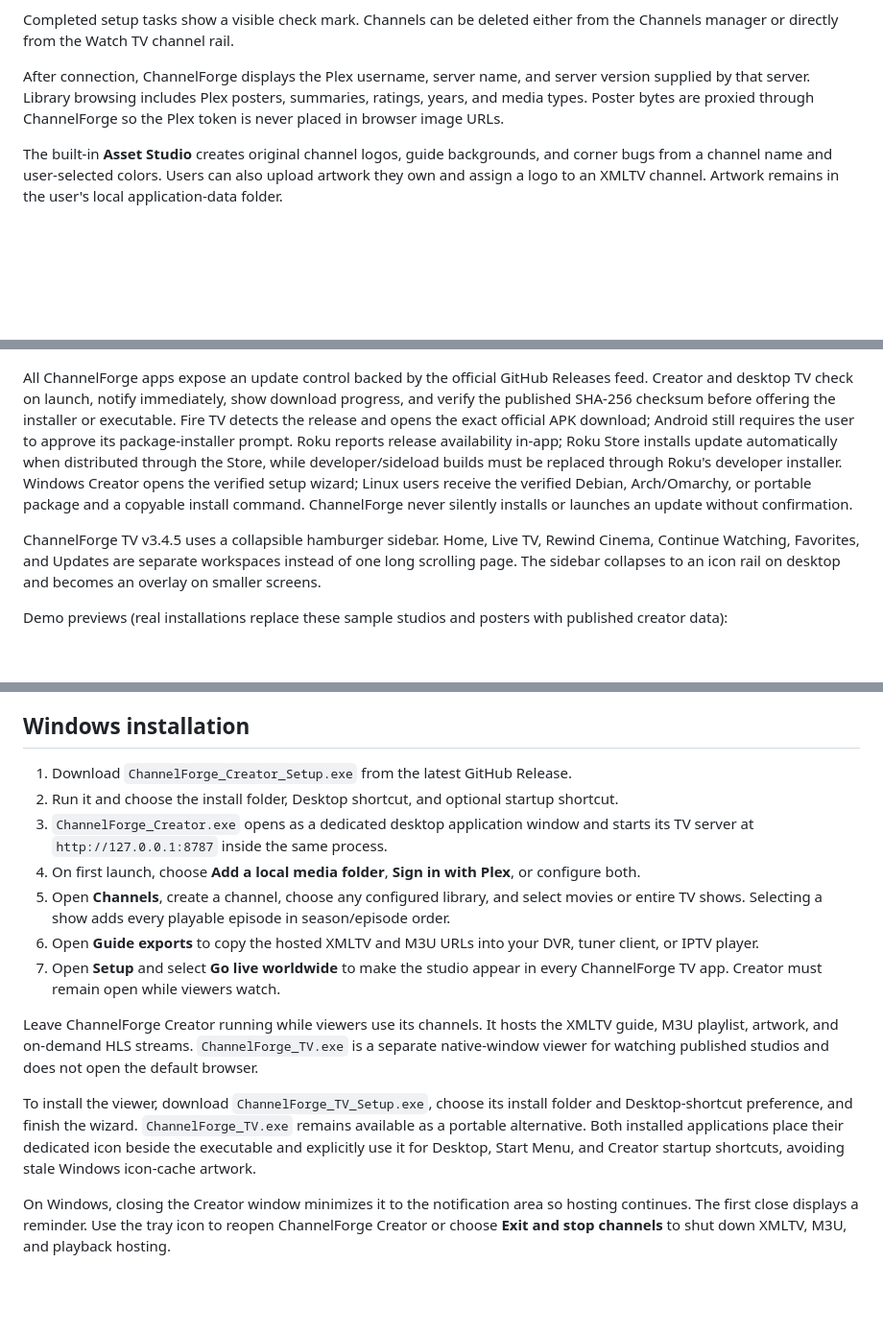
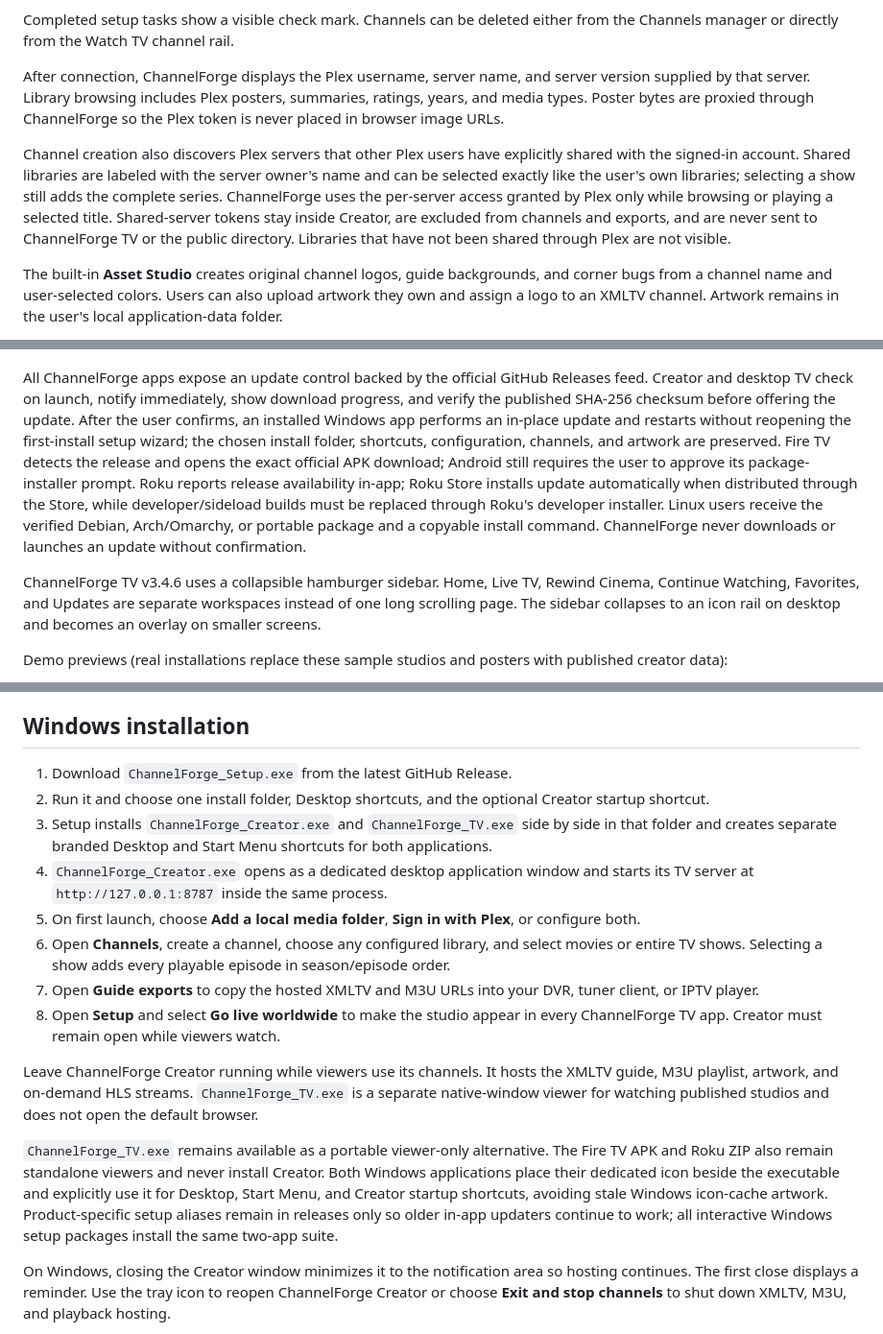
Before and after one commit to dethkorex/Public_ChannelForge, a Markdown page: README.md, 3 parts joined by grey strips. Shown at 96% size. Drawn GitHub-style; blank space fills up the shorter version.

Commit message:
Release ChannelForge 3.4.6 unified public suite

```diff
--- a/README.md
+++ b/README.md
@@ -28,15 +28,17 @@ Completed setup tasks show a visible check mark. Channels can be deleted either
 
 After connection, ChannelForge displays the Plex username, server name, and server version supplied by that server. Library browsing includes Plex posters, summaries, ratings, years, and media types. Poster bytes are proxied through ChannelForge so the Plex token is never placed in browser image URLs.
 
+Channel creation also discovers Plex servers that other Plex users have explicitly shared with the signed-in account. Shared libraries are labeled with the server owner's name and can be selected exactly like the user's own libraries; selecting a show still adds the complete series. ChannelForge uses the per-server access granted by Plex only while browsing or playing a selected title. Shared-server tokens stay inside Creator, are excluded from channels and exports, and are never sent to ChannelForge TV or the public directory. Libraries that have not been shared through Plex are not visible.
+
 The built-in **Asset Studio** creates original channel logos, guide backgrounds, and corner bugs from a channel name and user-selected colors. Users can also upload artwork they own and assign a logo to an XMLTV channel. Artwork remains in the user's local application-data folder.
 
 Every installation includes 60 coordinated starter assets: a logo, guide/player background, and corner bug for each of 20 original themes. The collection covers Kids, Anime, Horror, Action, Sci-Fi, Comedy, Drama, Retro, Classic Television, Cinema, Sports, News, Mystery, Fantasy, Adventure, Crime, Music, Nature, Kitchen, and Holiday channels. Each family has its own illustrated symbol and color language rather than a text-only placeholder. Built-ins refresh during upgrades without replacing user-created or uploaded artwork.
 
 ![ChannelForge starter theme library](preview/channel-forge-default-themes-v3.4.3.png)
 
-All ChannelForge apps expose an update control backed by the official GitHub Releases feed. Creator and desktop TV check on launch, notify immediately, show download progress, and verify the published SHA-256 checksum before offering the installer or executable. Fire TV detects the release and opens the exact official APK download; Android still requires the user to approve its package-installer prompt. Roku reports release availability in-app; Roku Store installs update automatically when distributed through the Store, while developer/sideload builds must be replaced through Roku's developer installer. Windows Creator opens the verified setup wizard; Linux users receive the verified Debian, Arch/Omarchy, or portable package and a copyable install command. ChannelForge never silently installs or launches an update without confirmation.
+All ChannelForge apps expose an update control backed by the official GitHub Releases feed. Creator and desktop TV check on launch, notify immediately, show download progress, and verify the published SHA-256 checksum before offering the update. After the user confirms, an installed Windows app performs an in-place update and restarts without reopening the first-install setup wizard; the chosen install folder, shortcuts, configuration, channels, and artwork are preserved. Fire TV detects the release and opens the exact official APK download; Android still requires the user to approve its package-installer prompt. Roku reports release availability in-app; Roku Store installs update automatically when distributed through the Store, while developer/sideload builds must be replaced through Roku's developer installer. Linux users receive the verified Debian, Arch/Omarchy, or portable package and a copyable install command. ChannelForge never downloads or launches an update without confirmation.
 
-ChannelForge TV v3.4.5 uses a collapsible hamburger sidebar. Home, Live TV, Rewind Cinema, Continue Watching, Favorites, and Updates are separate workspaces instead of one long scrolling page. The sidebar collapses to an icon rail on desktop and becomes an overlay on smaller screens.
+ChannelForge TV v3.4.6 uses a collapsible hamburger sidebar. Home, Live TV, Rewind Cinema, Continue Watching, Favorites, and Updates are separate workspaces instead of one long scrolling page. The sidebar collapses to an icon rail on desktop and becomes an overlay on smaller screens.
 
 Demo previews (real installations replace these sample studios and posters with published creator data):
 
@@ -50,17 +54,18 @@ The interface and asset workflow remain part of ChannelForge. Only the original
 
 ## Windows installation
 
-1. Download `ChannelForge_Creator_Setup.exe` from the latest GitHub Release.
-2. Run it and choose the install folder, Desktop shortcut, and optional startup shortcut.
-3. `ChannelForge_Creator.exe` opens as a dedicated desktop application window and starts its TV server at `http://127.0.0.1:8787` inside the same process.
-4. On first launch, choose **Add a local media folder**, **Sign in with Plex**, or configure both.
-5. Open **Channels**, create a channel, choose any configured library, and select movies or entire TV shows. Selecting a show adds every playable episode in season/episode order.
-6. Open **Guide exports** to copy the hosted XMLTV and M3U URLs into your DVR, tuner client, or IPTV player.
-7. Open **Setup** and select **Go live worldwide** to make the studio appear in every ChannelForge TV app. Creator must remain open while viewers watch.
+1. Download `ChannelForge_Setup.exe` from the latest GitHub Release.
+2. Run it and choose one install folder, Desktop shortcuts, and the optional Creator startup shortcut.
+3. Setup installs `ChannelForge_Creator.exe` and `ChannelForge_TV.exe` side by side in that folder and creates separate branded Desktop and Start Menu shortcuts for both applications.
+4. `ChannelForge_Creator.exe` opens as a dedicated desktop application window and starts its TV server at `http://127.0.0.1:8787` inside the same process.
+5. On first launch, choose **Add a local media folder**, **Sign in with Plex**, or configure both.
+6. Open **Channels**, create a channel, choose any configured library, and select movies or entire TV shows. Selecting a show adds every playable episode in season/episode order.
+7. Open **Guide exports** to copy the hosted XMLTV and M3U URLs into your DVR, tuner client, or IPTV player.
+8. Open **Setup** and select **Go live worldwide** to make the studio appear in every ChannelForge TV app. Creator must remain open while viewers watch.
 
 Leave ChannelForge Creator running while viewers use its channels. It hosts the XMLTV guide, M3U playlist, artwork, and on-demand HLS streams. `ChannelForge_TV.exe` is a separate native-window viewer for watching published studios and does not open the default browser.
 
-To install the viewer, download `ChannelForge_TV_Setup.exe`, choose its install folder and Desktop-shortcut preference, and finish the wizard. `ChannelForge_TV.exe` remains available as a portable alternative. Both installed applications place their dedicated icon beside the executable and explicitly use it for Desktop, Start Menu, and Creator startup shortcuts, avoiding stale Windows icon-cache artwork.
+`ChannelForge_TV.exe` remains available as a portable viewer-only alternative. The Fire TV APK and Roku ZIP also remain standalone viewers and never install Creator. Both Windows applications place their dedicated icon beside the executable and explicitly use it for Desktop, Start Menu, and Creator startup shortcuts, avoiding stale Windows icon-cache artwork. Product-specific setup aliases remain in releases only so older in-app updaters continue to work; all interactive Windows setup packages install the same two-app suite.
 
 On Windows, closing the Creator window minimizes it to the notification area so hosting continues. The first close displays a reminder. Use the tray icon to reopen ChannelForge Creator or choose **Exit and stop channels** to shut down XMLTV, M3U, and playback hosting.
 
```
Also changed, not shown: other parts of README.md (+4 -2 lines), preview/channelforge-tv-v346-home.png (added), preview/channelforge-tv-v346-live-guide.png (added), preview/channelforge-tv-v346-rewind.png (added), 13 other files.
